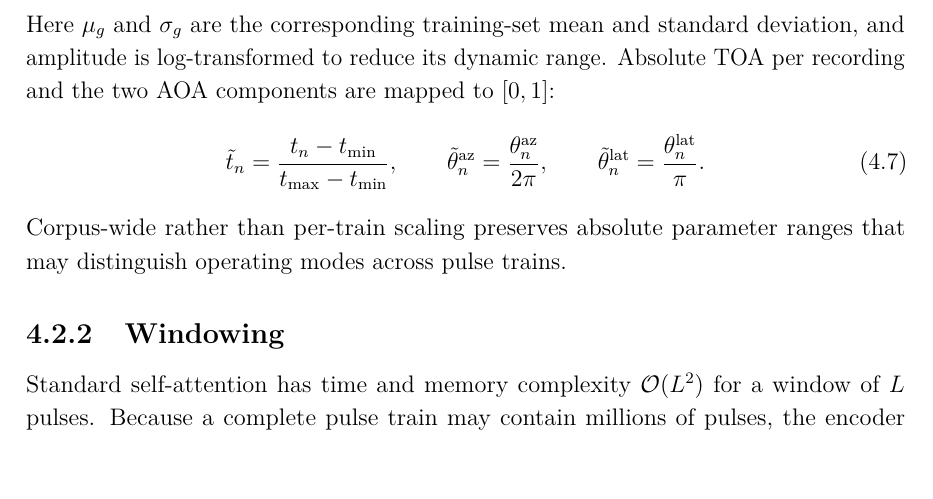
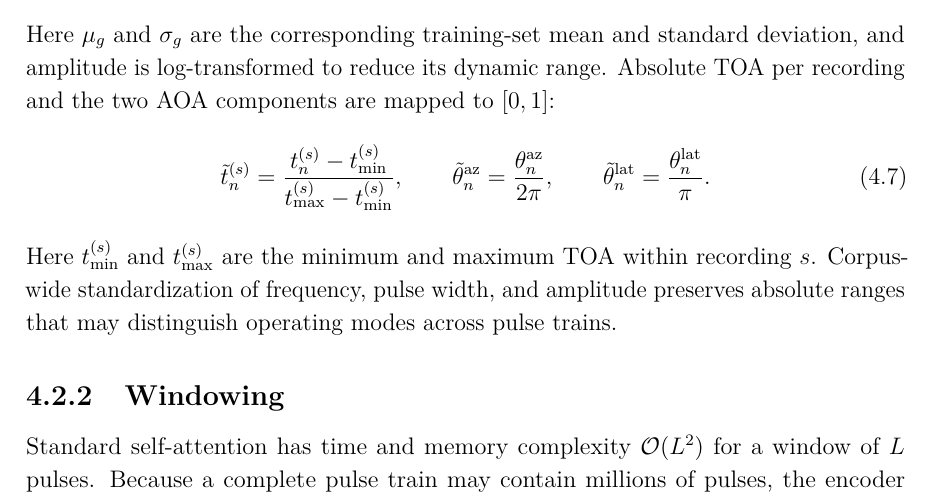
Before and after one commit to macktron/masters-thesis, a LaTeX thesis (main.tex, which reads sections/04_method/02_data_preprocessing.tex): part of page 32 of 64, cut so that both start at the same text. Compiled offline with pdfLaTeX.

Commit message:
autosave: 2026-07-24T11:58:46Z

```diff
--- a/sections/04_method/02_data_preprocessing.tex
+++ b/sections/04_method/02_data_preprocessing.tex
@@ -18,15 +18,16 @@ Carrier frequency, pulse width, and log-amplitude are standardized per feature a
 Here $\mu_g$ and $\sigma_g$ are the corresponding training-set mean and standard deviation, and amplitude is log-transformed to reduce its dynamic range.
 Absolute \gls{toa} per recording and the two \gls{aoa} components are mapped to $[0,1]$:
 \begin{equation}\label{eq:method:minmax}
-  \tilde{t}_n
+  \tilde{t}^{(s)}_n
   =
-  \frac{t_n - t_{\min}}{t_{\max} - t_{\min}},
+  \frac{t^{(s)}_n - t^{(s)}_{\min}}{t^{(s)}_{\max} - t^{(s)}_{\min}},
   \qquad
   \tilde{\theta}^{\mathrm{az}}_n = \frac{\theta^{\mathrm{az}}_n}{2\pi},
   \qquad
   \tilde{\theta}^{\mathrm{lat}}_n = \frac{\theta^{\mathrm{lat}}_n}{\pi}.
 \end{equation}
-Corpus-wide rather than per-train scaling preserves absolute parameter ranges that may distinguish operating modes across pulse trains.
+Here $t^{(s)}_{\min}$ and $t^{(s)}_{\max}$ are the minimum and maximum \gls{toa} within recording $s$.
+Corpus-wide standardization of frequency, pulse width, and amplitude preserves absolute ranges that may distinguish operating modes across pulse trains.
 
 \subsection{Windowing}\label{sec:method:data:window}
 
```
Also changed, not shown: main.pdf, sections/04_method/02_data_preprocessing.tex (2 more changed lines).
